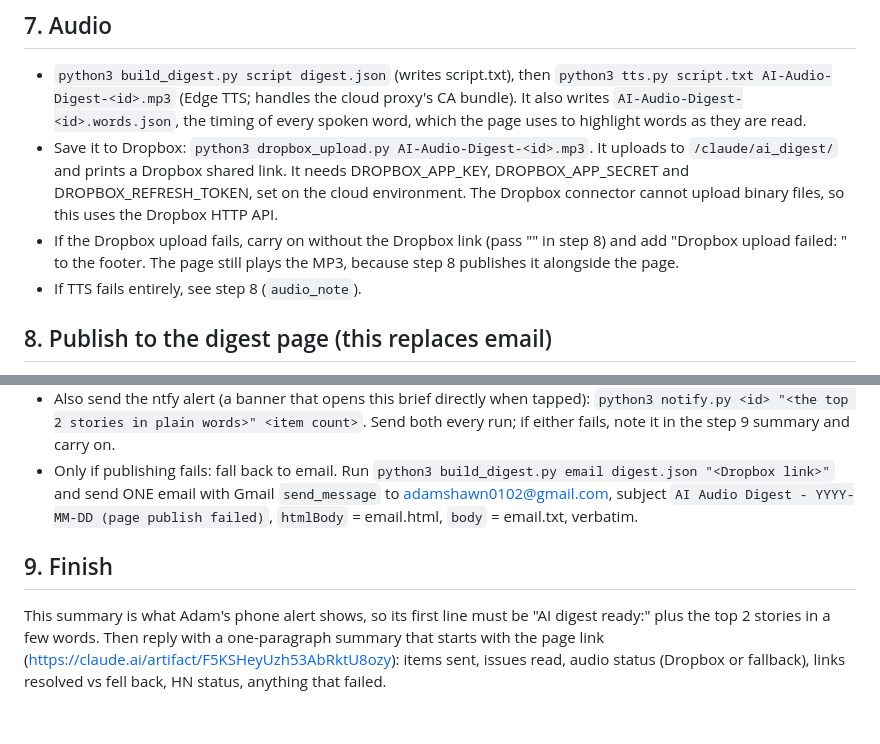
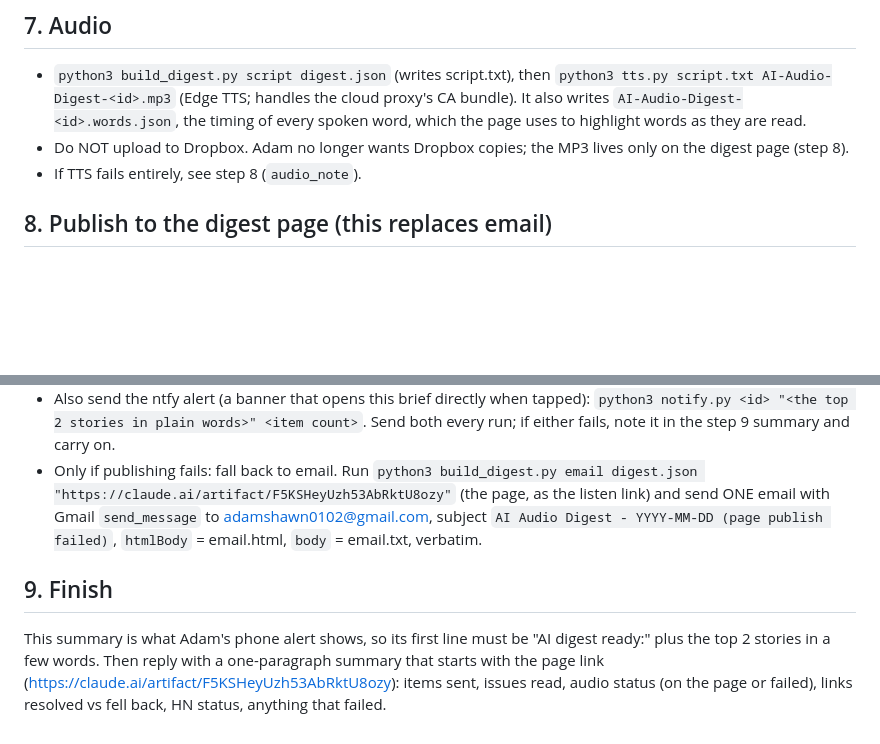
Before and after one commit to adamteninbaum/ai-digest, a Markdown page: RUNBOOK.md, 2 parts joined by grey strips. Drawn GitHub-style; blank space fills up the shorter version.

Commit message:
Stop saving digest audio to Dropbox; the page hosts the MP3
Co-Authored-By: Claude Opus 5.5 <noreply@anthropic.com>
Claude-Session: https://claude.ai/code/session_015ZbsUwE5fMftkQEoAYDea9

```diff
--- a/RUNBOOK.md
+++ b/RUNBOOK.md
@@ -112,13 +112,8 @@ Write `digest.json` in the format documented at the top of `build_digest.py`:
   `python3 tts.py script.txt AI-Audio-Digest-<id>.mp3` (Edge TTS; handles the cloud
   proxy's CA bundle). It also writes `AI-Audio-Digest-<id>.words.json`, the timing of
   every spoken word, which the page uses to highlight words as they are read.
-- Save it to Dropbox: `python3 dropbox_upload.py AI-Audio-Digest-<id>.mp3`. It uploads
-  to `/claude/ai_digest/` and prints a Dropbox shared link. It needs DROPBOX_APP_KEY,
-  DROPBOX_APP_SECRET and DROPBOX_REFRESH_TOKEN, set on the cloud environment. The Dropbox
-  connector cannot upload binary files, so this uses the Dropbox HTTP API.
-- If the Dropbox upload fails, carry on without the Dropbox link (pass "" in step 8) and
-  add "Dropbox upload failed: <reason>" to the footer. The page still plays the MP3,
-  because step 8 publishes it alongside the page.
+- Do NOT upload to Dropbox. Adam no longer wants Dropbox copies; the MP3 lives only on
+  the digest page (step 8).
 - If TTS fails entirely, see step 8 (`audio_note`).
 
 ## 8. Publish to the digest page (this replaces email)
@@ -144,7 +139,7 @@ Adam does not want email: the Gmail connector wraps every link in a Google redir
   `python3 notify.py <id> "<the top 2 stories in plain words>" <item count>`. Send both
   every run; if either fails, note it in the step 9 summary and carry on.
 - Only if publishing fails: fall back to email. Run `python3 build_digest.py email
-  digest.json "<Dropbox link>"` and send ONE email with Gmail `send_message` to
+  digest.json "https://claude.ai/artifact/F5KSHeyUzh53AbRktU8ozy"` (the page, as the listen link) and send ONE email with Gmail `send_message` to
   adamshawn0102@gmail.com, subject `AI Audio Digest - YYYY-MM-DD (page publish failed)`,
   `htmlBody` = email.html, `body` = email.txt, verbatim.
 
@@ -153,4 +148,4 @@ This summary is what Adam's phone alert shows, so its first line must be "AI dig
 ready:" plus the top 2 stories in a few words. Then reply with a one-paragraph summary that
 starts with the page link
 (https://claude.ai/artifact/F5KSHeyUzh53AbRktU8ozy): items sent, issues read, audio status
-(Dropbox or fallback), links resolved vs fell back, HN status, anything that failed.
+(on the page or failed), links resolved vs fell back, HN status, anything that failed.
```
Also changed, not shown: other parts of RUNBOOK.md (+1 -1 lines).
